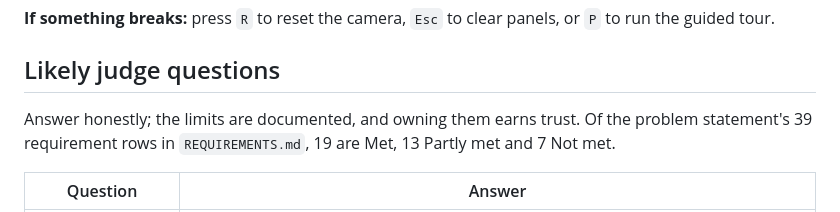
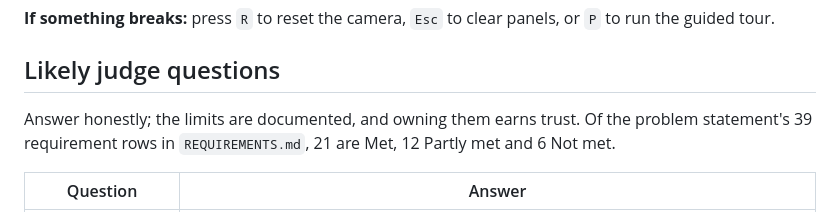
Before and after one commit to Rehaan15790/OceanLens-3D, a Markdown page: docs/PRESENTER_GUIDE.md, the part around the change. Drawn GitHub-style.

```diff
--- a/docs/PRESENTER_GUIDE.md
+++ b/docs/PRESENTER_GUIDE.md
@@ -351,7 +351,7 @@ Start in **Real data** mode, temperature, Surface view, at the 4 May analysis. T
 
 ## Likely judge questions
 
-Answer honestly; the limits are documented, and owning them earns trust. Of the problem statement's 39 requirement rows in `REQUIREMENTS.md`, 19 are Met, 13 Partly met and 7 Not met.
+Answer honestly; the limits are documented, and owning them earns trust. Of the problem statement's 39 requirement rows in `REQUIREMENTS.md`, 21 are Met, 12 Partly met and 6 Not met.
 
 | Question | Answer |
 | --- | --- |
```
Also changed, not shown: README.md (+4 -3 lines), docs/images/argo-vs-hycom.png, docs/images/cold-wake-section.png, docs/images/cyclone-heat-potential-glorys.png (added), docs/images/cyclone-heat-potential.png, docs/images/temperature-surface.png.
